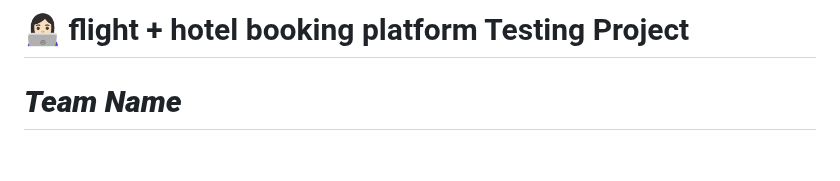
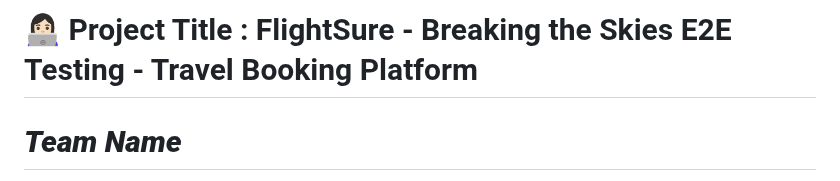
Before and after one commit to kusuma6379/Final-Hackathon, a Markdown page: README.md, the part around the change. GitHub-like rendering; blank space fills up the shorter version.

```diff
--- a/README.md
+++ b/README.md
@@ -1,4 +1,4 @@
-# 👩🏻‍💻  flight + hotel booking platform Testing Project
+# 👩🏻‍💻 Project Title : FlightSure - Breaking the Skies E2E Testing - Travel Booking Platform
 # ***Team Name***
 ![Screenshot 2025-05-16 082233](https://github.com/user-attachments/assets/90bfbb3e-d867-4bc5-89a1-ccab67367384)
 
```
